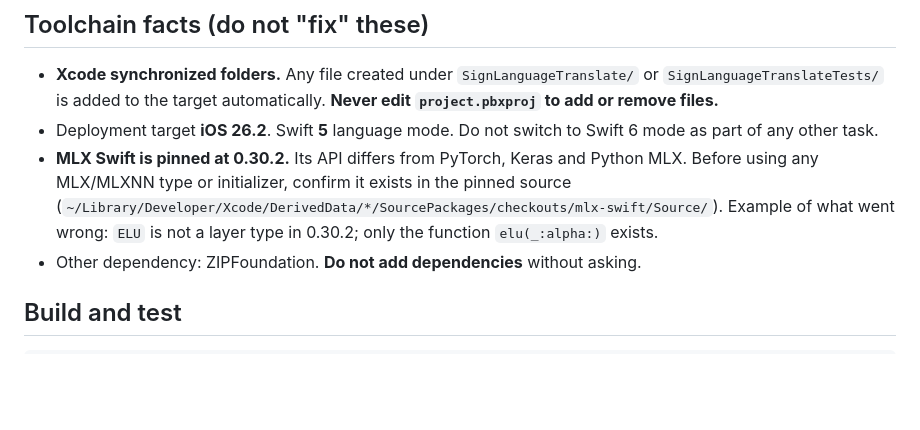
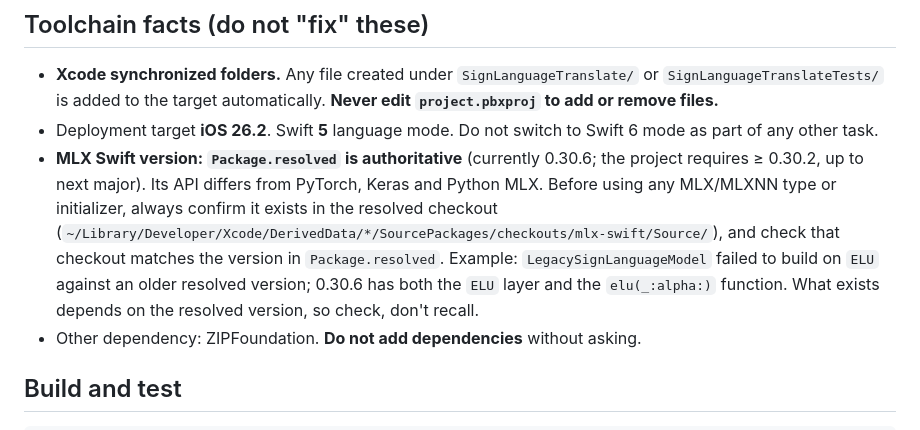
Before and after one commit to spsarolkar/SignLanguageTranslate, a Markdown page: CLAUDE.md, the part around the change. Drawn GitHub-style; blank space fills up the shorter version.

Commit message:
docs: treat Package.resolved as the authoritative MLX version
Accept MLX Swift 0.30.6 (as resolved). Always check MLX APIs against the
resolved checkout rather than a fixed version.

Co-Authored-By: Claude Opus 5.5 <noreply@anthropic.com>

```diff
--- a/CLAUDE.md
+++ b/CLAUDE.md
@@ -30,11 +30,15 @@ Target: iPad Pro M1, 2 TB. Read this whole file before starting any task.
   **Never edit `project.pbxproj` to add or remove files.**
 - Deployment target **iOS 26.2**. Swift **5** language mode. Do not switch to
   Swift 6 mode as part of any other task.
-- **MLX Swift is pinned at 0.30.2.** Its API differs from PyTorch, Keras and
-  Python MLX. Before using any MLX/MLXNN type or initializer, confirm it exists
-  in the pinned source (`~/Library/Developer/Xcode/DerivedData/*/SourcePackages/checkouts/mlx-swift/Source/`).
-  Example of what went wrong: `ELU` is not a layer type in 0.30.2; only the
-  function `elu(_:alpha:)` exists.
+- **MLX Swift version: `Package.resolved` is authoritative** (currently 0.30.6;
+  the project requires ≥ 0.30.2, up to next major). Its API differs from
+  PyTorch, Keras and Python MLX. Before using any MLX/MLXNN type or initializer,
+  always confirm it exists in the resolved checkout
+  (`~/Library/Developer/Xcode/DerivedData/*/SourcePackages/checkouts/mlx-swift/Source/`),
+  and check that checkout matches the version in `Package.resolved`.
+  Example: `LegacySignLanguageModel` failed to build on `ELU` against an older
+  resolved version; 0.30.6 has both the `ELU` layer and the `elu(_:alpha:)`
+  function. What exists depends on the resolved version, so check, don't recall.
 - Other dependency: ZIPFoundation. **Do not add dependencies** without asking.
 
 ## Build and test
```
